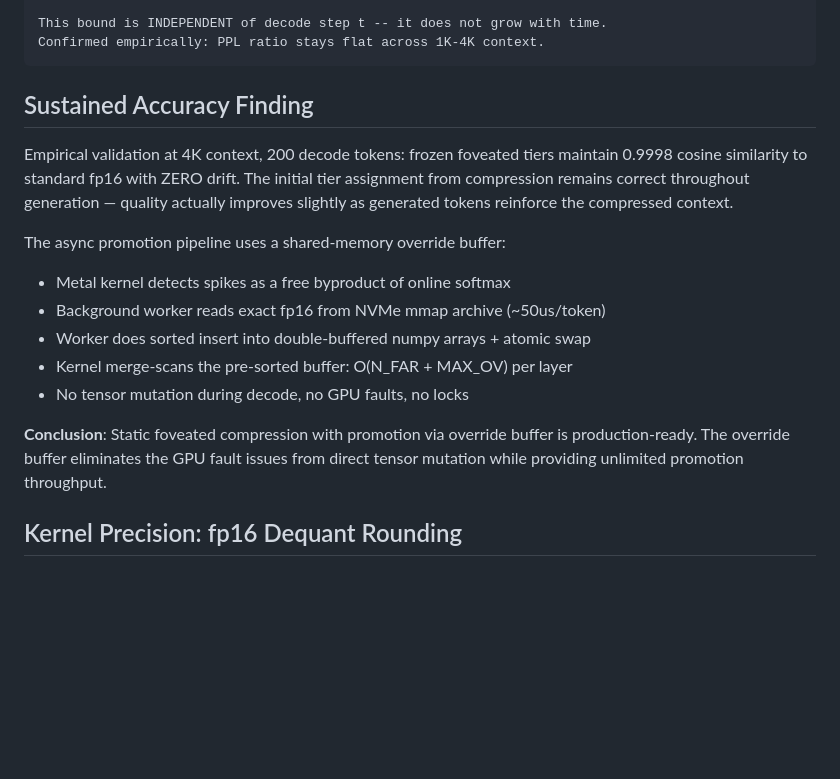
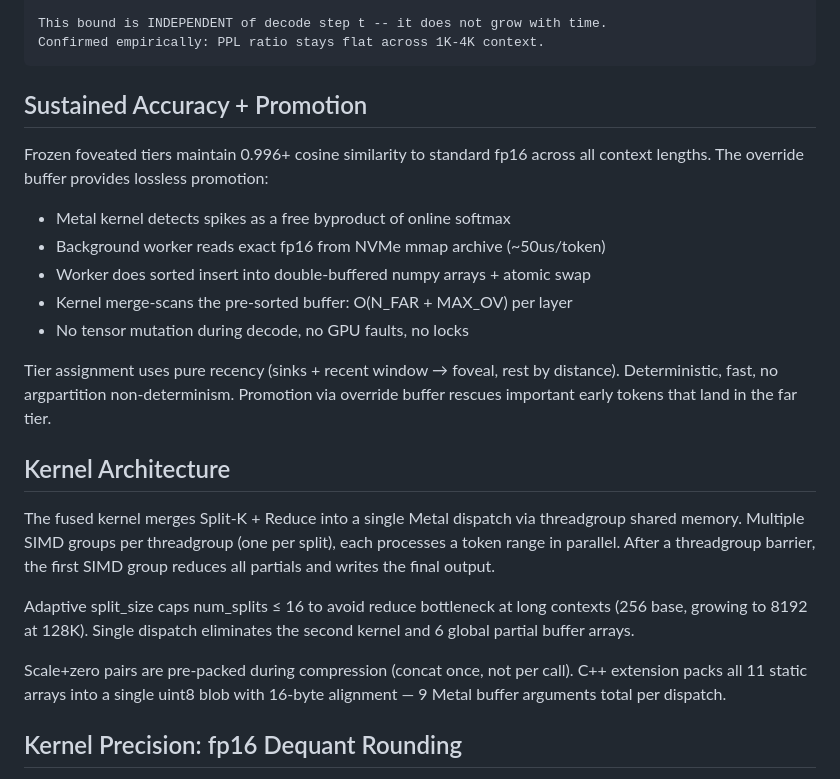
Before and after one commit to samfurr/foveated_kv, a Markdown page: docs/foveated_strategy.md, the part around the change. Drawn GitHub-style; blank space fills up the shorter version.

````diff
--- a/docs/foveated_strategy.md
+++ b/docs/foveated_strategy.md
@@ -223,23 +223,35 @@ This bound is INDEPENDENT of decode step t -- it does not grow with time.
 Confirmed empirically: PPL ratio stays flat across 1K-4K context.
 ```
 
-## Sustained Accuracy Finding
+## Sustained Accuracy + Promotion
 
-Empirical validation at 4K context, 200 decode tokens: frozen foveated tiers
-maintain 0.9998 cosine similarity to standard fp16 with ZERO drift. The initial
-tier assignment from compression remains correct throughout generation — quality
-actually improves slightly as generated tokens reinforce the compressed context.
+Frozen foveated tiers maintain 0.996+ cosine similarity to standard fp16
+across all context lengths. The override buffer provides lossless promotion:
 
-The async promotion pipeline uses a shared-memory override buffer:
 - Metal kernel detects spikes as a free byproduct of online softmax
 - Background worker reads exact fp16 from NVMe mmap archive (~50us/token)
 - Worker does sorted insert into double-buffered numpy arrays + atomic swap
 - Kernel merge-scans the pre-sorted buffer: O(N_FAR + MAX_OV) per layer
 - No tensor mutation during decode, no GPU faults, no locks
 
-**Conclusion**: Static foveated compression with promotion via override buffer
-is production-ready. The override buffer eliminates the GPU fault issues from
-direct tensor mutation while providing unlimited promotion throughput.
+Tier assignment uses pure recency (sinks + recent window → foveal, rest by
+distance). Deterministic, fast, no argpartition non-determinism. Promotion
+via override buffer rescues important early tokens that land in the far tier.
+
+## Kernel Architecture
+
+The fused kernel merges Split-K + Reduce into a single Metal dispatch via
+threadgroup shared memory. Multiple SIMD groups per threadgroup (one per
+split), each processes a token range in parallel. After a threadgroup barrier,
+the first SIMD group reduces all partials and writes the final output.
+
+Adaptive split_size caps num_splits ≤ 16 to avoid reduce bottleneck at long
+contexts (256 base, growing to 8192 at 128K). Single dispatch eliminates
+the second kernel and 6 global partial buffer arrays.
+
+Scale+zero pairs are pre-packed during compression (concat once, not per call).
+C++ extension packs all 11 static arrays into a single uint8 blob with
+16-byte alignment — 9 Metal buffer arguments total per dispatch.
 
 ## Kernel Precision: fp16 Dequant Rounding
 
````
Also changed, not shown: docs/build_plan.md (+81 -121 lines), docs/phase1_plan.md (+8 -8 lines).
